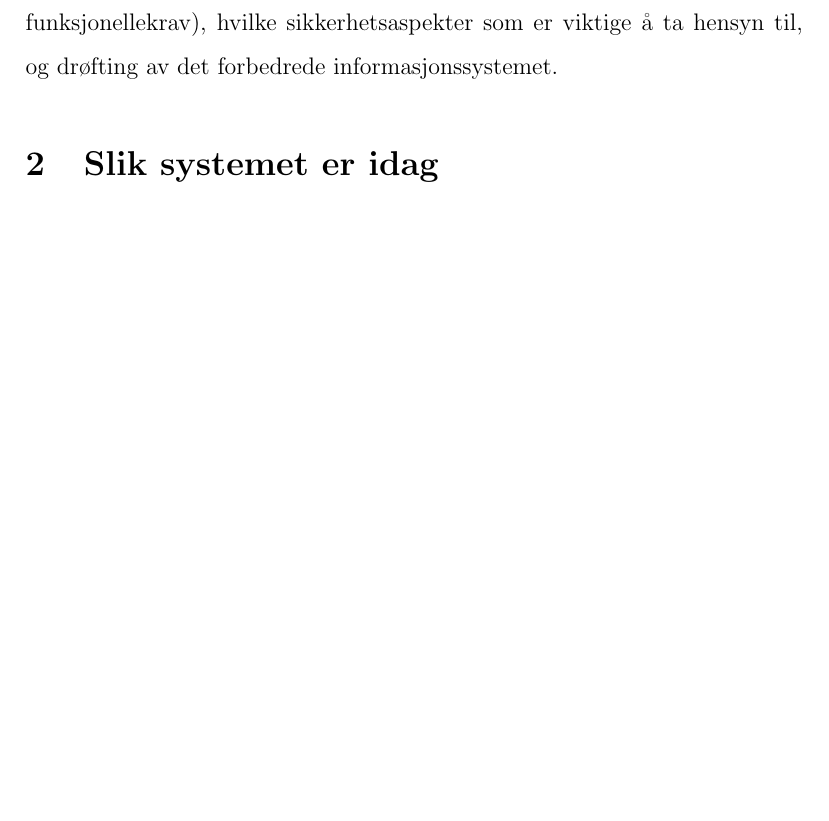
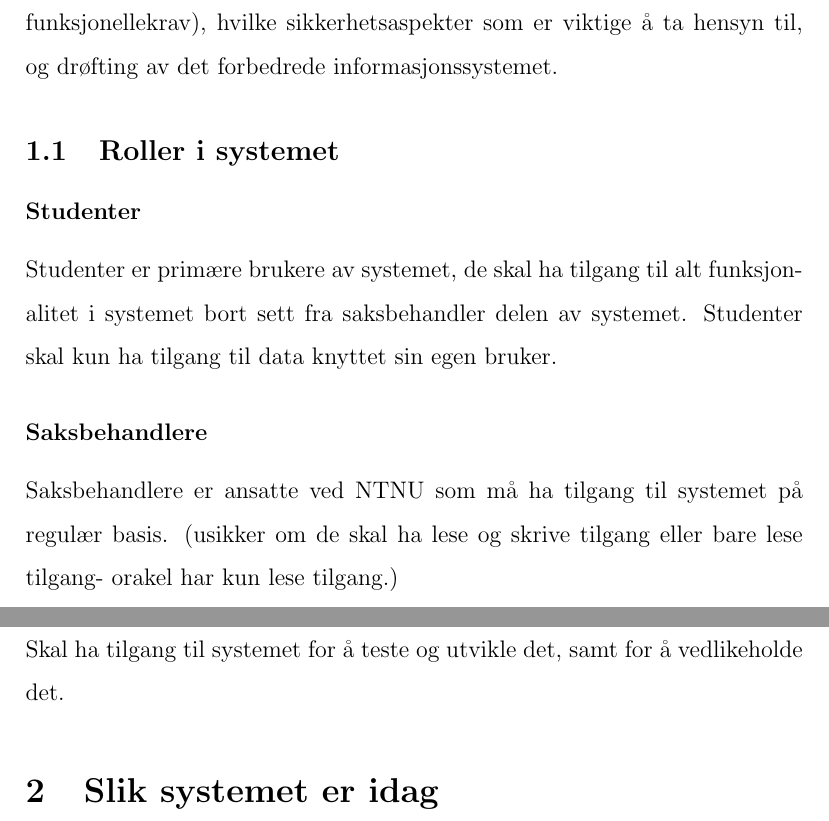
Before and after one commit to harahauk/TDT4175, a LaTeX document (Rapport.tex): part of page 3 of 9 before the commit and two parts of pages 3 and 4 of 9 after it, the two joined at a grey line, cut so that both start at the same text, the shorter picture padded with empty space. Compiled offline with pdfLaTeX.

Commit message:
Puttet inn seksjonen om 'Roller i systemet'

```diff
--- a/Rapport.tex
+++ b/Rapport.tex
@@ -24,6 +23,18 @@
 I denne rapporten vil vi ta for oss krav for en ny IT-løsning for NTNU, hvor de ønsker å digitalisere læringsprosessen. Dette innebærer hele prosessen; alt fra forberedelser professorene gjør hvor de legger ut informasjon om faget og forelesninger, gir karakterer til studenter på eksamener/oppgaver/prosjekter, til studenter som skal klage på karakterer. Denne prosessen blir idag gjort av to separate systemer; EksamensWeb, som bare er tilgjengelig for IME-studenter, og Its’Learning.
 
 Videre i denne rapporten kommer vi til å analysere situasjonen idag og komme med forslag til forbedring av informasjonssystemet. Vi vil vise dette igjennom BPMN-modeller, kravspesifikasjoner (både funksjonelle -og ikke-funksjonellekrav), hvilke sikkerhetsaspekter som er viktige å ta hensyn til, og drøfting av det forbedrede informasjonssystemet.
+
+\subsection{Roller i systemet}
+
+\subsubsection*{Studenter}
+Studenter er primære brukere av systemet, de skal ha tilgang til alt funksjonalitet i systemet bort sett fra saksbehandler delen av systemet. Studenter skal kun ha tilgang til data knyttet sin egen bruker.
+
+\subsubsection*{Saksbehandlere}
+Saksbehandlere er ansatte ved NTNU som må ha tilgang til systemet på regulær basis. (usikker om de skal ha lese og skrive tilgang eller bare lese tilgang- orakel har kun lese tilgang.)
+
+\subsubsection*{Utviklere og Testere}
+
+Skal ha tilgang til systemet for å teste og utvikle det, samt for å vedlikeholde det.
 
 
 \section{Slik systemet er idag}
```
Also changed, not shown: Rapport.tex (1 more changed lines).
